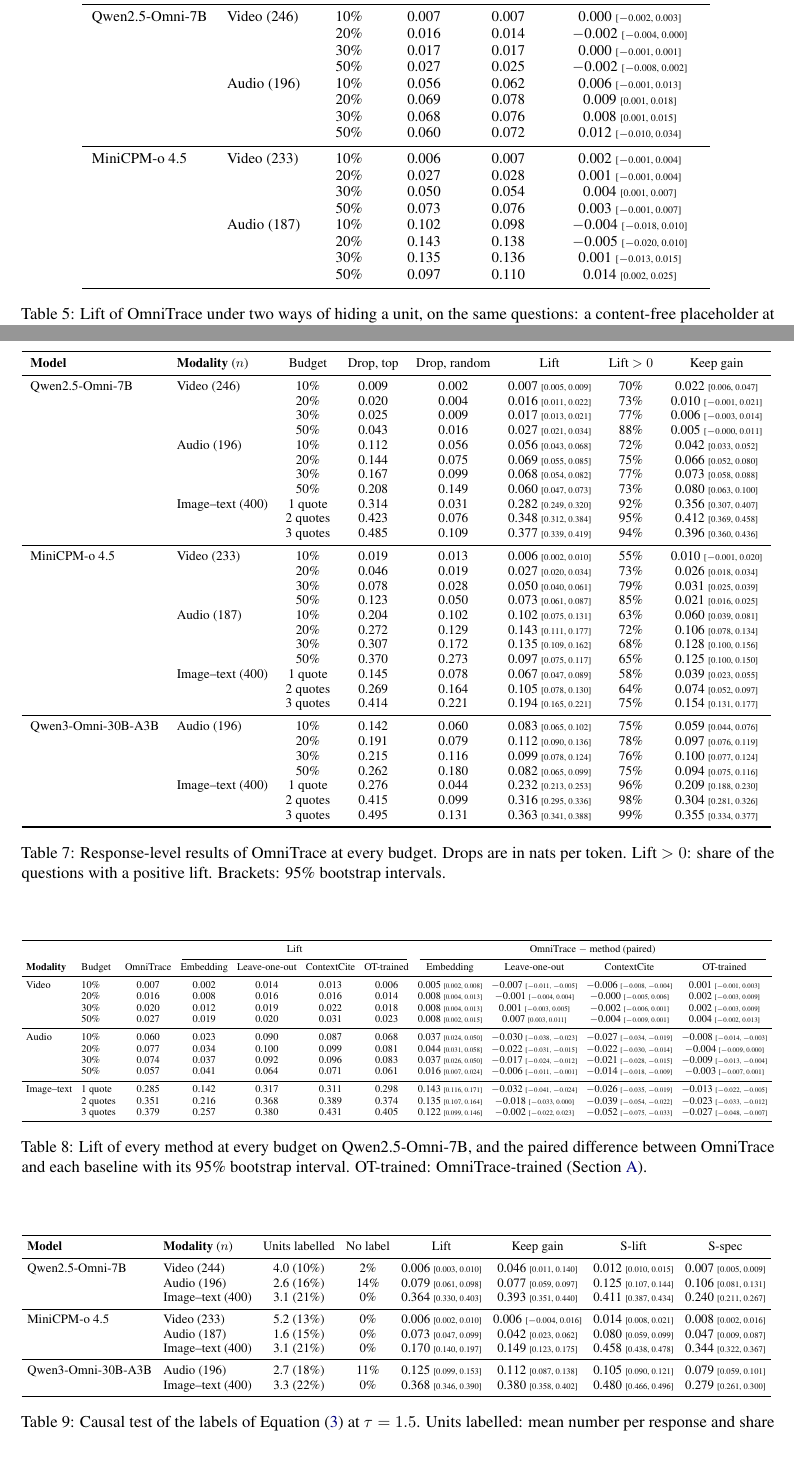
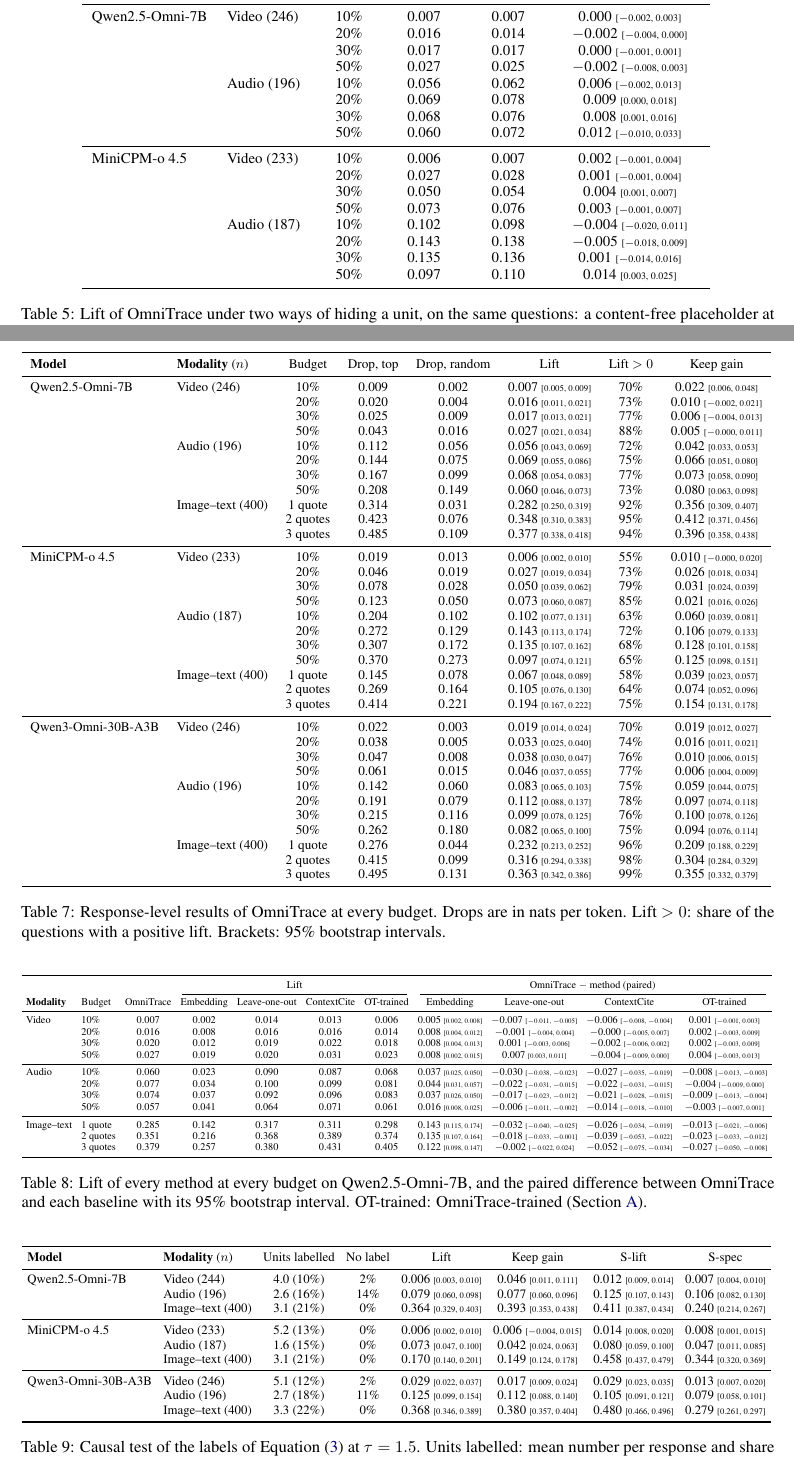
Before and after one commit to Jackie-2000/OmniTrace_paper, a LaTeX paper (main.tex, which reads media/table/gen_budget.tex, media/table/gen_budget_base.tex, media/table/gen_labels.tex): two parts of pages 13 and 16 of 18, joined at a grey line, cut so that both start at the same text. Compiled offline with pdfLaTeX.

Commit message:
Qwen3-Omni: video results complete, citations tested on video and audio
Co-Authored-By: Claude Opus 5.5 <noreply@anthropic.com>

```diff
--- a/media/table/gen_budget.tex
+++ b/media/table/gen_budget.tex
@@ -3,36 +3,40 @@
 \toprule
 \textbf{Model} & \textbf{Modality} ($n$) & Budget & Drop, top & Drop, random & Lift & Lift $>0$ & Keep gain \\
 \midrule
-Qwen2.5-Omni-7B & Video (246) & 10\% & 0.009 & 0.002 & 0.007 {\tiny[0.005, 0.009]} & 70\% & 0.022 {\tiny[0.006, 0.047]} \\
- &  & 20\% & 0.020 & 0.004 & 0.016 {\tiny[0.011, 0.022]} & 73\% & 0.010 {\tiny[$-$0.001, 0.021]} \\
- &  & 30\% & 0.025 & 0.009 & 0.017 {\tiny[0.013, 0.021]} & 77\% & 0.006 {\tiny[$-$0.003, 0.014]} \\
+Qwen2.5-Omni-7B & Video (246) & 10\% & 0.009 & 0.002 & 0.007 {\tiny[0.005, 0.009]} & 70\% & 0.022 {\tiny[0.006, 0.048]} \\
+ &  & 20\% & 0.020 & 0.004 & 0.016 {\tiny[0.011, 0.021]} & 73\% & 0.010 {\tiny[$-$0.002, 0.021]} \\
+ &  & 30\% & 0.025 & 0.009 & 0.017 {\tiny[0.013, 0.021]} & 77\% & 0.006 {\tiny[$-$0.004, 0.013]} \\
  &  & 50\% & 0.043 & 0.016 & 0.027 {\tiny[0.021, 0.034]} & 88\% & 0.005 {\tiny[$-$0.000, 0.011]} \\
- & Audio (196) & 10\% & 0.112 & 0.056 & 0.056 {\tiny[0.043, 0.068]} & 72\% & 0.042 {\tiny[0.033, 0.052]} \\
- &  & 20\% & 0.144 & 0.075 & 0.069 {\tiny[0.055, 0.085]} & 75\% & 0.066 {\tiny[0.052, 0.080]} \\
- &  & 30\% & 0.167 & 0.099 & 0.068 {\tiny[0.054, 0.082]} & 77\% & 0.073 {\tiny[0.058, 0.088]} \\
- &  & 50\% & 0.208 & 0.149 & 0.060 {\tiny[0.047, 0.073]} & 73\% & 0.080 {\tiny[0.063, 0.100]} \\
- & Image--text (400) & 1 quote & 0.314 & 0.031 & 0.282 {\tiny[0.249, 0.320]} & 92\% & 0.356 {\tiny[0.307, 0.407]} \\
- &  & 2 quotes & 0.423 & 0.076 & 0.348 {\tiny[0.312, 0.384]} & 95\% & 0.412 {\tiny[0.369, 0.458]} \\
- &  & 3 quotes & 0.485 & 0.109 & 0.377 {\tiny[0.339, 0.419]} & 94\% & 0.396 {\tiny[0.360, 0.436]} \\
+ & Audio (196) & 10\% & 0.112 & 0.056 & 0.056 {\tiny[0.043, 0.069]} & 72\% & 0.042 {\tiny[0.033, 0.053]} \\
+ &  & 20\% & 0.144 & 0.075 & 0.069 {\tiny[0.055, 0.086]} & 75\% & 0.066 {\tiny[0.051, 0.080]} \\
+ &  & 30\% & 0.167 & 0.099 & 0.068 {\tiny[0.054, 0.083]} & 77\% & 0.073 {\tiny[0.058, 0.090]} \\
+ &  & 50\% & 0.208 & 0.149 & 0.060 {\tiny[0.046, 0.073]} & 73\% & 0.080 {\tiny[0.063, 0.098]} \\
+ & Image--text (400) & 1 quote & 0.314 & 0.031 & 0.282 {\tiny[0.250, 0.319]} & 92\% & 0.356 {\tiny[0.309, 0.407]} \\
+ &  & 2 quotes & 0.423 & 0.076 & 0.348 {\tiny[0.310, 0.383]} & 95\% & 0.412 {\tiny[0.371, 0.456]} \\
+ &  & 3 quotes & 0.485 & 0.109 & 0.377 {\tiny[0.338, 0.418]} & 94\% & 0.396 {\tiny[0.358, 0.438]} \\
 \midrule
-MiniCPM-o 4.5 & Video (233) & 10\% & 0.019 & 0.013 & 0.006 {\tiny[0.002, 0.010]} & 55\% & 0.010 {\tiny[$-$0.001, 0.020]} \\
- &  & 20\% & 0.046 & 0.019 & 0.027 {\tiny[0.020, 0.034]} & 73\% & 0.026 {\tiny[0.018, 0.034]} \\
- &  & 30\% & 0.078 & 0.028 & 0.050 {\tiny[0.040, 0.061]} & 79\% & 0.031 {\tiny[0.025, 0.039]} \\
- &  & 50\% & 0.123 & 0.050 & 0.073 {\tiny[0.061, 0.087]} & 85\% & 0.021 {\tiny[0.016, 0.025]} \\
- & Audio (187) & 10\% & 0.204 & 0.102 & 0.102 {\tiny[0.075, 0.131]} & 63\% & 0.060 {\tiny[0.039, 0.081]} \\
- &  & 20\% & 0.272 & 0.129 & 0.143 {\tiny[0.111, 0.177]} & 72\% & 0.106 {\tiny[0.078, 0.134]} \\
- &  & 30\% & 0.307 & 0.172 & 0.135 {\tiny[0.109, 0.162]} & 68\% & 0.128 {\tiny[0.100, 0.156]} \\
- &  & 50\% & 0.370 & 0.273 & 0.097 {\tiny[0.075, 0.117]} & 65\% & 0.125 {\tiny[0.100, 0.150]} \\
- & Image--text (400) & 1 quote & 0.145 & 0.078 & 0.067 {\tiny[0.047, 0.089]} & 58\% & 0.039 {\tiny[0.023, 0.055]} \\
- &  & 2 quotes & 0.269 & 0.164 & 0.105 {\tiny[0.078, 0.130]} & 64\% & 0.074 {\tiny[0.052, 0.097]} \\
- &  & 3 quotes & 0.414 & 0.221 & 0.194 {\tiny[0.165, 0.221]} & 75\% & 0.154 {\tiny[0.131, 0.177]} \\
+MiniCPM-o 4.5 & Video (233) & 10\% & 0.019 & 0.013 & 0.006 {\tiny[0.002, 0.010]} & 55\% & 0.010 {\tiny[$-$0.000, 0.020]} \\
+ &  & 20\% & 0.046 & 0.019 & 0.027 {\tiny[0.019, 0.034]} & 73\% & 0.026 {\tiny[0.018, 0.034]} \\
+ &  & 30\% & 0.078 & 0.028 & 0.050 {\tiny[0.039, 0.062]} & 79\% & 0.031 {\tiny[0.024, 0.039]} \\
+ &  & 50\% & 0.123 & 0.050 & 0.073 {\tiny[0.060, 0.087]} & 85\% & 0.021 {\tiny[0.016, 0.026]} \\
+ & Audio (187) & 10\% & 0.204 & 0.102 & 0.102 {\tiny[0.077, 0.131]} & 63\% & 0.060 {\tiny[0.039, 0.081]} \\
+ &  & 20\% & 0.272 & 0.129 & 0.143 {\tiny[0.113, 0.174]} & 72\% & 0.106 {\tiny[0.079, 0.133]} \\
+ &  & 30\% & 0.307 & 0.172 & 0.135 {\tiny[0.107, 0.162]} & 68\% & 0.128 {\tiny[0.101, 0.158]} \\
+ &  & 50\% & 0.370 & 0.273 & 0.097 {\tiny[0.074, 0.121]} & 65\% & 0.125 {\tiny[0.098, 0.151]} \\
+ & Image--text (400) & 1 quote & 0.145 & 0.078 & 0.067 {\tiny[0.048, 0.089]} & 58\% & 0.039 {\tiny[0.023, 0.057]} \\
+ &  & 2 quotes & 0.269 & 0.164 & 0.105 {\tiny[0.076, 0.130]} & 64\% & 0.074 {\tiny[0.052, 0.096]} \\
+ &  & 3 quotes & 0.414 & 0.221 & 0.194 {\tiny[0.167, 0.222]} & 75\% & 0.154 {\tiny[0.131, 0.178]} \\
 \midrule
-Qwen3-Omni-30B-A3B & Audio (196) & 10\% & 0.142 & 0.060 & 0.083 {\tiny[0.065, 0.102]} & 75\% & 0.059 {\tiny[0.044, 0.076]} \\
- &  & 20\% & 0.191 & 0.079 & 0.112 {\tiny[0.090, 0.136]} & 78\% & 0.097 {\tiny[0.076, 0.119]} \\
- &  & 30\% & 0.215 & 0.116 & 0.099 {\tiny[0.078, 0.124]} & 76\% & 0.100 {\tiny[0.077, 0.124]} \\
- &  & 50\% & 0.262 & 0.180 & 0.082 {\tiny[0.065, 0.099]} & 75\% & 0.094 {\tiny[0.075, 0.116]} \\
- & Image--text (400) & 1 quote & 0.276 & 0.044 & 0.232 {\tiny[0.213, 0.253]} & 96\% & 0.209 {\tiny[0.188, 0.230]} \\
- &  & 2 quotes & 0.415 & 0.099 & 0.316 {\tiny[0.295, 0.336]} & 98\% & 0.304 {\tiny[0.281, 0.326]} \\
- &  & 3 quotes & 0.495 & 0.131 & 0.363 {\tiny[0.341, 0.388]} & 99\% & 0.355 {\tiny[0.334, 0.377]} \\
+Qwen3-Omni-30B-A3B & Video (246) & 10\% & 0.022 & 0.003 & 0.019 {\tiny[0.014, 0.024]} & 70\% & 0.019 {\tiny[0.012, 0.027]} \\
+ &  & 20\% & 0.038 & 0.005 & 0.033 {\tiny[0.025, 0.040]} & 74\% & 0.016 {\tiny[0.011, 0.021]} \\
+ &  & 30\% & 0.047 & 0.008 & 0.038 {\tiny[0.030, 0.047]} & 76\% & 0.010 {\tiny[0.006, 0.015]} \\
+ &  & 50\% & 0.061 & 0.015 & 0.046 {\tiny[0.037, 0.055]} & 77\% & 0.006 {\tiny[0.004, 0.009]} \\
+ & Audio (196) & 10\% & 0.142 & 0.060 & 0.083 {\tiny[0.065, 0.103]} & 75\% & 0.059 {\tiny[0.044, 0.075]} \\
+ &  & 20\% & 0.191 & 0.079 & 0.112 {\tiny[0.088, 0.137]} & 78\% & 0.097 {\tiny[0.074, 0.118]} \\
+ &  & 30\% & 0.215 & 0.116 & 0.099 {\tiny[0.078, 0.125]} & 76\% & 0.100 {\tiny[0.078, 0.126]} \\
+ &  & 50\% & 0.262 & 0.180 & 0.082 {\tiny[0.065, 0.100]} & 75\% & 0.094 {\tiny[0.076, 0.114]} \\
+ & Image--text (400) & 1 quote & 0.276 & 0.044 & 0.232 {\tiny[0.213, 0.252]} & 96\% & 0.209 {\tiny[0.188, 0.229]} \\
+ &  & 2 quotes & 0.415 & 0.099 & 0.316 {\tiny[0.294, 0.338]} & 98\% & 0.304 {\tiny[0.284, 0.329]} \\
+ &  & 3 quotes & 0.495 & 0.131 & 0.363 {\tiny[0.342, 0.386]} & 99\% & 0.355 {\tiny[0.332, 0.379]} \\
 \bottomrule
 \end{tabular}
--- a/media/table/gen_budget_base.tex
+++ b/media/table/gen_budget_base.tex
@@ -6,17 +6,17 @@
 \textbf{Modality} & Budget & OmniTrace & Embedding & Leave-one-out & ContextCite & OT-trained & Embedding & Leave-one-out & ContextCite & OT-trained \\
 \midrule
 Video & 10\% & 0.007 & 0.002 & 0.014 & 0.013 & 0.006 & 0.005 {\tiny[0.002, 0.008]} & $-$0.007 {\tiny[$-$0.011, $-$0.005]} & $-$0.006 {\tiny[$-$0.008, $-$0.004]} & 0.001 {\tiny[$-$0.001, 0.003]} \\
- & 20\% & 0.016 & 0.008 & 0.016 & 0.016 & 0.014 & 0.008 {\tiny[0.004, 0.013]} & $-$0.001 {\tiny[$-$0.004, 0.004]} & $-$0.000 {\tiny[$-$0.005, 0.006]} & 0.002 {\tiny[$-$0.003, 0.009]} \\
- & 30\% & 0.020 & 0.012 & 0.019 & 0.022 & 0.018 & 0.008 {\tiny[0.004, 0.013]} & 0.001 {\tiny[$-$0.003, 0.005]} & $-$0.002 {\tiny[$-$0.006, 0.001]} & 0.002 {\tiny[$-$0.003, 0.009]} \\
- & 50\% & 0.027 & 0.019 & 0.020 & 0.031 & 0.023 & 0.008 {\tiny[0.002, 0.015]} & 0.007 {\tiny[0.003, 0.011]} & $-$0.004 {\tiny[$-$0.009, 0.001]} & 0.004 {\tiny[$-$0.002, 0.013]} \\
+ & 20\% & 0.016 & 0.008 & 0.016 & 0.016 & 0.014 & 0.008 {\tiny[0.004, 0.012]} & $-$0.001 {\tiny[$-$0.004, 0.004]} & $-$0.000 {\tiny[$-$0.005, 0.007]} & 0.002 {\tiny[$-$0.003, 0.009]} \\
+ & 30\% & 0.020 & 0.012 & 0.019 & 0.022 & 0.018 & 0.008 {\tiny[0.004, 0.013]} & 0.001 {\tiny[$-$0.003, 0.006]} & $-$0.002 {\tiny[$-$0.006, 0.002]} & 0.002 {\tiny[$-$0.003, 0.009]} \\
+ & 50\% & 0.027 & 0.019 & 0.020 & 0.031 & 0.023 & 0.008 {\tiny[0.002, 0.015]} & 0.007 {\tiny[0.003, 0.011]} & $-$0.004 {\tiny[$-$0.009, 0.000]} & 0.004 {\tiny[$-$0.003, 0.013]} \\
 \midrule
-Audio & 10\% & 0.060 & 0.023 & 0.090 & 0.087 & 0.068 & 0.037 {\tiny[0.024, 0.050]} & $-$0.030 {\tiny[$-$0.038, $-$0.023]} & $-$0.027 {\tiny[$-$0.034, $-$0.019]} & $-$0.008 {\tiny[$-$0.014, $-$0.003]} \\
- & 20\% & 0.077 & 0.034 & 0.100 & 0.099 & 0.081 & 0.044 {\tiny[0.031, 0.058]} & $-$0.022 {\tiny[$-$0.031, $-$0.015]} & $-$0.022 {\tiny[$-$0.030, $-$0.014]} & $-$0.004 {\tiny[$-$0.009, 0.000]} \\
- & 30\% & 0.074 & 0.037 & 0.092 & 0.096 & 0.083 & 0.037 {\tiny[0.026, 0.050]} & $-$0.017 {\tiny[$-$0.024, $-$0.012]} & $-$0.021 {\tiny[$-$0.028, $-$0.015]} & $-$0.009 {\tiny[$-$0.013, $-$0.004]} \\
- & 50\% & 0.057 & 0.041 & 0.064 & 0.071 & 0.061 & 0.016 {\tiny[0.007, 0.024]} & $-$0.006 {\tiny[$-$0.011, $-$0.001]} & $-$0.014 {\tiny[$-$0.018, $-$0.009]} & $-$0.003 {\tiny[$-$0.007, 0.001]} \\
+Audio & 10\% & 0.060 & 0.023 & 0.090 & 0.087 & 0.068 & 0.037 {\tiny[0.025, 0.050]} & $-$0.030 {\tiny[$-$0.038, $-$0.023]} & $-$0.027 {\tiny[$-$0.035, $-$0.019]} & $-$0.008 {\tiny[$-$0.013, $-$0.003]} \\
+ & 20\% & 0.077 & 0.034 & 0.100 & 0.099 & 0.081 & 0.044 {\tiny[0.031, 0.057]} & $-$0.022 {\tiny[$-$0.031, $-$0.015]} & $-$0.022 {\tiny[$-$0.031, $-$0.015]} & $-$0.004 {\tiny[$-$0.009, 0.000]} \\
+ & 30\% & 0.074 & 0.037 & 0.092 & 0.096 & 0.083 & 0.037 {\tiny[0.026, 0.050]} & $-$0.017 {\tiny[$-$0.023, $-$0.012]} & $-$0.021 {\tiny[$-$0.028, $-$0.015]} & $-$0.009 {\tiny[$-$0.013, $-$0.004]} \\
+ & 50\% & 0.057 & 0.041 & 0.064 & 0.071 & 0.061 & 0.016 {\tiny[0.008, 0.025]} & $-$0.006 {\tiny[$-$0.011, $-$0.002]} & $-$0.014 {\tiny[$-$0.018, $-$0.010]} & $-$0.003 {\tiny[$-$0.007, 0.001]} \\
 \midrule
-Image--text & 1 quote & 0.285 & 0.142 & 0.317 & 0.311 & 0.298 & 0.143 {\tiny[0.116, 0.171]} & $-$0.032 {\tiny[$-$0.041, $-$0.024]} & $-$0.026 {\tiny[$-$0.035, $-$0.019]} & $-$0.013 {\tiny[$-$0.022, $-$0.005]} \\
- & 2 quotes & 0.351 & 0.216 & 0.368 & 0.389 & 0.374 & 0.135 {\tiny[0.107, 0.164]} & $-$0.018 {\tiny[$-$0.033, 0.000]} & $-$0.039 {\tiny[$-$0.054, $-$0.022]} & $-$0.023 {\tiny[$-$0.033, $-$0.012]} \\
- & 3 quotes & 0.379 & 0.257 & 0.380 & 0.431 & 0.405 & 0.122 {\tiny[0.099, 0.146]} & $-$0.002 {\tiny[$-$0.022, 0.023]} & $-$0.052 {\tiny[$-$0.075, $-$0.033]} & $-$0.027 {\tiny[$-$0.048, $-$0.007]} \\
+Image--text & 1 quote & 0.285 & 0.142 & 0.317 & 0.311 & 0.298 & 0.143 {\tiny[0.115, 0.174]} & $-$0.032 {\tiny[$-$0.040, $-$0.025]} & $-$0.026 {\tiny[$-$0.034, $-$0.019]} & $-$0.013 {\tiny[$-$0.021, $-$0.006]} \\
+ & 2 quotes & 0.351 & 0.216 & 0.368 & 0.389 & 0.374 & 0.135 {\tiny[0.107, 0.164]} & $-$0.018 {\tiny[$-$0.033, $-$0.001]} & $-$0.039 {\tiny[$-$0.053, $-$0.022]} & $-$0.023 {\tiny[$-$0.033, $-$0.012]} \\
+ & 3 quotes & 0.379 & 0.257 & 0.380 & 0.431 & 0.405 & 0.122 {\tiny[0.098, 0.147]} & $-$0.002 {\tiny[$-$0.022, 0.024]} & $-$0.052 {\tiny[$-$0.075, $-$0.034]} & $-$0.027 {\tiny[$-$0.050, $-$0.008]} \\
 \bottomrule
 \end{tabular}
--- a/media/table/gen_labels.tex
+++ b/media/table/gen_labels.tex
@@ -3,15 +3,16 @@
 \toprule
 \textbf{Model} & \textbf{Modality} ($n$) & Units labelled & No label & Lift & Keep gain & S-lift & S-spec \\
 \midrule
-Qwen2.5-Omni-7B & Video (244) & 4.0 (10\%) & 2\% & 0.006 {\tiny[0.003, 0.010]} & 0.046 {\tiny[0.011, 0.140]} & 0.012 {\tiny[0.010, 0.015]} & 0.007 {\tiny[0.005, 0.009]} \\
- & Audio (196) & 2.6 (16\%) & 14\% & 0.079 {\tiny[0.061, 0.098]} & 0.077 {\tiny[0.059, 0.097]} & 0.125 {\tiny[0.107, 0.144]} & 0.106 {\tiny[0.081, 0.131]} \\
- & Image--text (400) & 3.1 (21\%) & 0\% & 0.364 {\tiny[0.330, 0.403]} & 0.393 {\tiny[0.351, 0.440]} & 0.411 {\tiny[0.387, 0.434]} & 0.240 {\tiny[0.211, 0.267]} \\
+Qwen2.5-Omni-7B & Video (244) & 4.0 (10\%) & 2\% & 0.006 {\tiny[0.003, 0.010]} & 0.046 {\tiny[0.011, 0.111]} & 0.012 {\tiny[0.009, 0.014]} & 0.007 {\tiny[0.004, 0.010]} \\
+ & Audio (196) & 2.6 (16\%) & 14\% & 0.079 {\tiny[0.060, 0.098]} & 0.077 {\tiny[0.060, 0.096]} & 0.125 {\tiny[0.107, 0.143]} & 0.106 {\tiny[0.082, 0.130]} \\
+ & Image--text (400) & 3.1 (21\%) & 0\% & 0.364 {\tiny[0.329, 0.403]} & 0.393 {\tiny[0.353, 0.438]} & 0.411 {\tiny[0.387, 0.434]} & 0.240 {\tiny[0.214, 0.267]} \\
 \midrule
-MiniCPM-o 4.5 & Video (233) & 5.2 (13\%) & 0\% & 0.006 {\tiny[0.002, 0.010]} & 0.006 {\tiny[$-$0.004, 0.016]} & 0.014 {\tiny[0.008, 0.021]} & 0.008 {\tiny[0.002, 0.016]} \\
- & Audio (187) & 1.6 (15\%) & 0\% & 0.073 {\tiny[0.047, 0.099]} & 0.042 {\tiny[0.023, 0.062]} & 0.080 {\tiny[0.059, 0.099]} & 0.047 {\tiny[0.009, 0.087]} \\
- & Image--text (400) & 3.1 (21\%) & 0\% & 0.170 {\tiny[0.140, 0.197]} & 0.149 {\tiny[0.123, 0.175]} & 0.458 {\tiny[0.438, 0.478]} & 0.344 {\tiny[0.322, 0.367]} \\
+MiniCPM-o 4.5 & Video (233) & 5.2 (13\%) & 0\% & 0.006 {\tiny[0.002, 0.010]} & 0.006 {\tiny[$-$0.004, 0.015]} & 0.014 {\tiny[0.008, 0.020]} & 0.008 {\tiny[0.001, 0.015]} \\
+ & Audio (187) & 1.6 (15\%) & 0\% & 0.073 {\tiny[0.047, 0.100]} & 0.042 {\tiny[0.024, 0.063]} & 0.080 {\tiny[0.059, 0.100]} & 0.047 {\tiny[0.011, 0.085]} \\
+ & Image--text (400) & 3.1 (21\%) & 0\% & 0.170 {\tiny[0.140, 0.201]} & 0.149 {\tiny[0.124, 0.178]} & 0.458 {\tiny[0.437, 0.479]} & 0.344 {\tiny[0.320, 0.369]} \\
 \midrule
-Qwen3-Omni-30B-A3B & Audio (196) & 2.7 (18\%) & 11\% & 0.125 {\tiny[0.099, 0.153]} & 0.112 {\tiny[0.087, 0.138]} & 0.105 {\tiny[0.090, 0.121]} & 0.079 {\tiny[0.059, 0.101]} \\
- & Image--text (400) & 3.3 (22\%) & 0\% & 0.368 {\tiny[0.346, 0.390]} & 0.380 {\tiny[0.358, 0.402]} & 0.480 {\tiny[0.466, 0.496]} & 0.279 {\tiny[0.261, 0.300]} \\
+Qwen3-Omni-30B-A3B & Video (246) & 5.1 (12\%) & 2\% & 0.029 {\tiny[0.022, 0.037]} & 0.017 {\tiny[0.009, 0.024]} & 0.029 {\tiny[0.023, 0.035]} & 0.013 {\tiny[0.007, 0.020]} \\
+ & Audio (196) & 2.7 (18\%) & 11\% & 0.125 {\tiny[0.099, 0.154]} & 0.112 {\tiny[0.088, 0.140]} & 0.105 {\tiny[0.091, 0.121]} & 0.079 {\tiny[0.058, 0.101]} \\
+ & Image--text (400) & 3.3 (22\%) & 0\% & 0.368 {\tiny[0.346, 0.389]} & 0.380 {\tiny[0.357, 0.404]} & 0.480 {\tiny[0.466, 0.496]} & 0.279 {\tiny[0.261, 0.297]} \\
 \bottomrule
 \end{tabular}
--- a/media/table/gen_masking.tex
+++ b/media/table/gen_masking.tex
@@ -6,19 +6,19 @@
 Qwen2.5-Omni-7B & Video (246) & 10\% & 0.007 & 0.007 & 0.000 {\tiny[$-$0.002, 0.003]} \\
  &  & 20\% & 0.016 & 0.014 & $-$0.002 {\tiny[$-$0.004, 0.000]} \\
  &  & 30\% & 0.017 & 0.017 & 0.000 {\tiny[$-$0.001, 0.001]} \\
- &  & 50\% & 0.027 & 0.025 & $-$0.002 {\tiny[$-$0.008, 0.002]} \\
- & Audio (196) & 10\% & 0.056 & 0.062 & 0.006 {\tiny[$-$0.001, 0.013]} \\
- &  & 20\% & 0.069 & 0.078 & 0.009 {\tiny[0.001, 0.018]} \\
- &  & 30\% & 0.068 & 0.076 & 0.008 {\tiny[0.001, 0.015]} \\
- &  & 50\% & 0.060 & 0.072 & 0.012 {\tiny[$-$0.010, 0.034]} \\
+ &  & 50\% & 0.027 & 0.025 & $-$0.002 {\tiny[$-$0.008, 0.003]} \\
+ & Audio (196) & 10\% & 0.056 & 0.062 & 0.006 {\tiny[$-$0.002, 0.013]} \\
+ &  & 20\% & 0.069 & 0.078 & 0.009 {\tiny[0.000, 0.018]} \\
+ &  & 30\% & 0.068 & 0.076 & 0.008 {\tiny[0.001, 0.016]} \\
+ &  & 50\% & 0.060 & 0.072 & 0.012 {\tiny[$-$0.010, 0.033]} \\
 \midrule
 MiniCPM-o 4.5 & Video (233) & 10\% & 0.006 & 0.007 & 0.002 {\tiny[$-$0.001, 0.004]} \\
  &  & 20\% & 0.027 & 0.028 & 0.001 {\tiny[$-$0.001, 0.004]} \\
  &  & 30\% & 0.050 & 0.054 & 0.004 {\tiny[0.001, 0.007]} \\
  &  & 50\% & 0.073 & 0.076 & 0.003 {\tiny[$-$0.001, 0.007]} \\
- & Audio (187) & 10\% & 0.102 & 0.098 & $-$0.004 {\tiny[$-$0.018, 0.010]} \\
- &  & 20\% & 0.143 & 0.138 & $-$0.005 {\tiny[$-$0.020, 0.010]} \\
- &  & 30\% & 0.135 & 0.136 & 0.001 {\tiny[$-$0.013, 0.015]} \\
- &  & 50\% & 0.097 & 0.110 & 0.014 {\tiny[0.002, 0.025]} \\
+ & Audio (187) & 10\% & 0.102 & 0.098 & $-$0.004 {\tiny[$-$0.020, 0.011]} \\
+ &  & 20\% & 0.143 & 0.138 & $-$0.005 {\tiny[$-$0.018, 0.009]} \\
+ &  & 30\% & 0.135 & 0.136 & 0.001 {\tiny[$-$0.014, 0.016]} \\
+ &  & 50\% & 0.097 & 0.110 & 0.014 {\tiny[0.003, 0.025]} \\
 \bottomrule
 \end{tabular}
```
Also changed, not shown: PAPER_WORKFLOW.md (+1 -0 lines), media/table/gen_baselines.tex (+4 -4 lines), media/table/gen_cost.tex (+17 -17 lines), media/table/gen_models.tex (+5 -5 lines), media/table/stats.tex (+2 -2 lines), sec/0_abstract.tex (+1 -1 lines), sec/1_intro.tex (+1 -1 lines), sec/4_exp.tex (+5 -5 lines), sec/7_appendix.tex (+4 -4 lines), sec/limitation.tex (+1 -1 lines), main.pdf, media/figure/fig_cost.pdf, media/figure/fig_curves.pdf, media/figure/fig_example.pdf, 2 more files.
